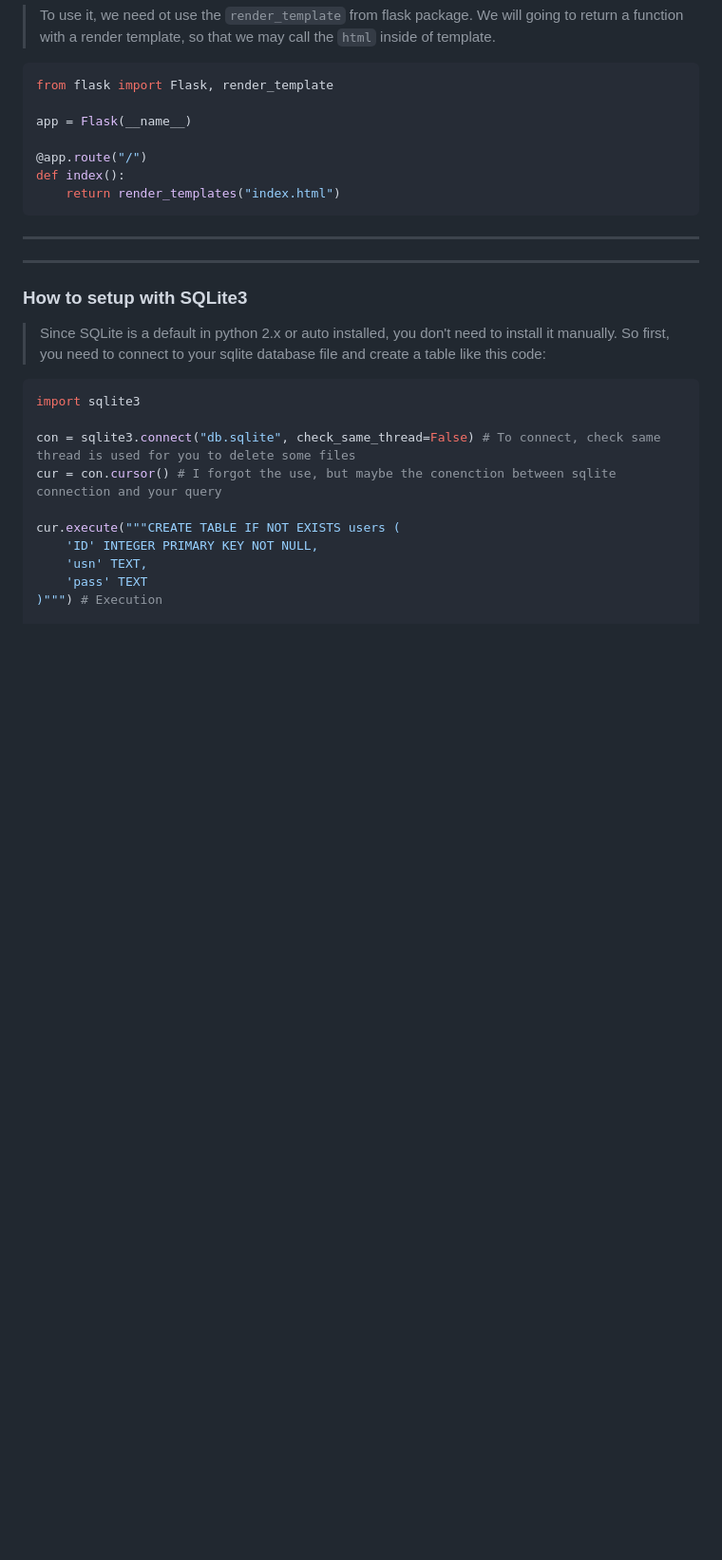
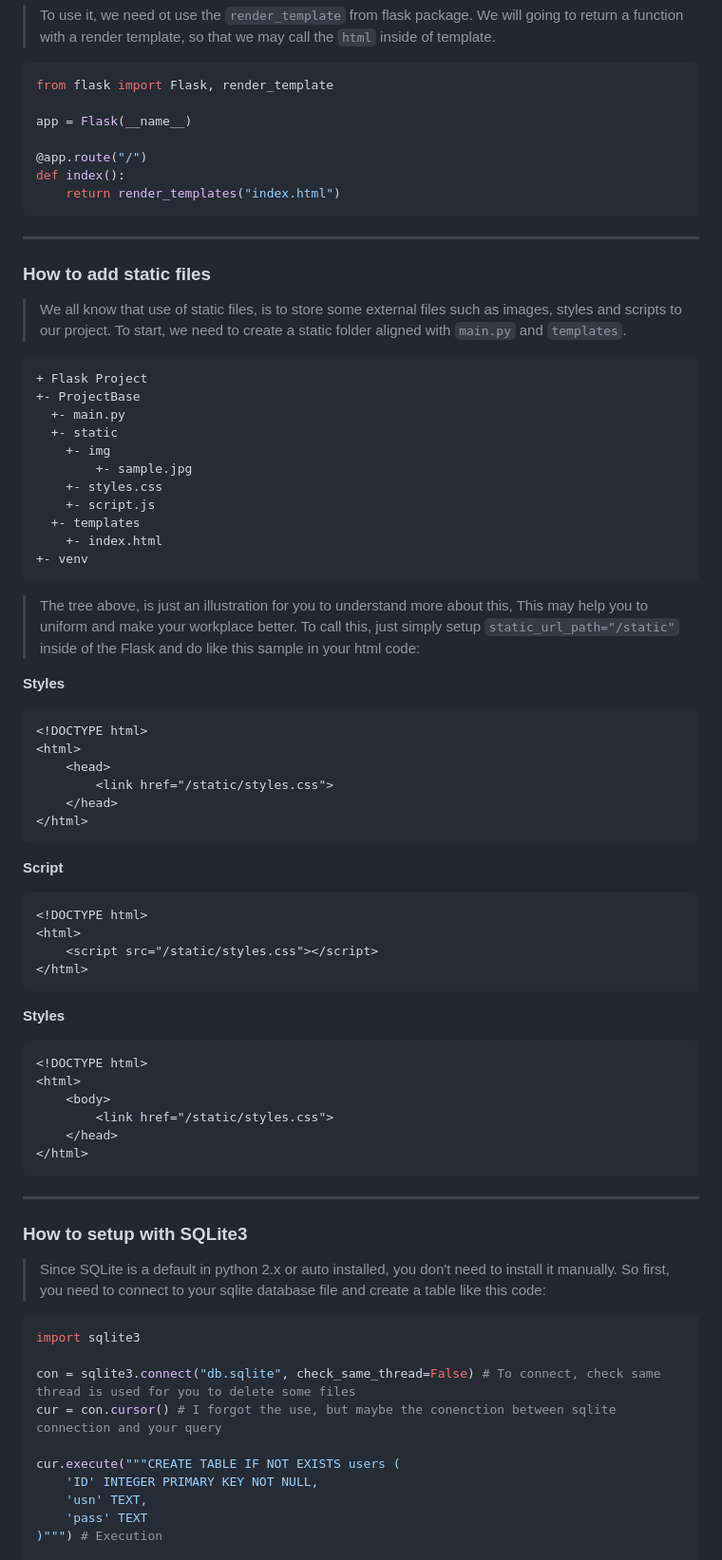
Before and after one commit to RyannKim327/FlaskProject, a Markdown page: ReadMe.md, the part around the change. Shown: that part at 95% size. Rendered like a GitHub page; blank space fills up the shorter version.

Commit message:
9/10/2023 6:50:19 PM [Auto Commit]

````diff
--- a/ReadMe.md
+++ b/ReadMe.md
@@ -83,7 +83,50 @@ def index():
 	return render_templates("index.html")
 ```
 ---
+### How to add static files
+> We all know that use of static files, is to store some external files such as images, styles and scripts to our project. To start, we need to create a static folder aligned with `main.py` and `templates`.
 
+```
++ Flask Project
++- ProjectBase
+  +- main.py
+  +- static
+	+- img
+		+- sample.jpg
+	+- styles.css
+	+- script.js
+  +- templates
+	+- index.html
++- venv
+```
+
+> The tree above, is just an illustration for you to understand more about this, This may help you to uniform and make your workplace better. To call this, just simply setup `static_url_path="/static"` inside of the Flask and do like this sample in your html code:
+
+**Styles**
+``` HTML
+<!DOCTYPE html>
+<html>
+	<head>
+		<link href="/static/styles.css">
+	</head>
+</html>
+```
+**Script**
+``` HTML
+<!DOCTYPE html>
+<html>
+	<script src="/static/styles.css"></script>
+</html>
+```
+**Styles**
+``` HTML
+<!DOCTYPE html>
+<html>
+	<body>
+		<link href="/static/styles.css">
+	</head>
+</html>
+```
 
 ---
 ### How to setup with SQLite3
````
